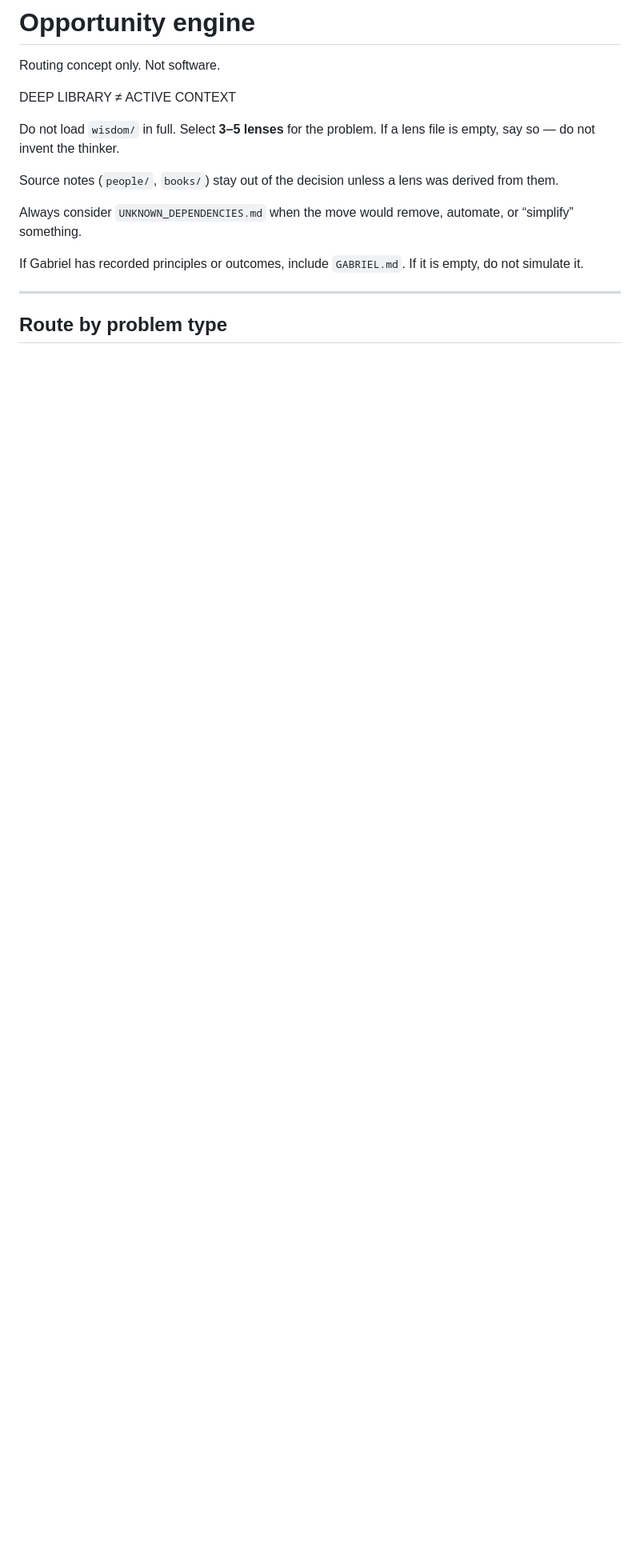
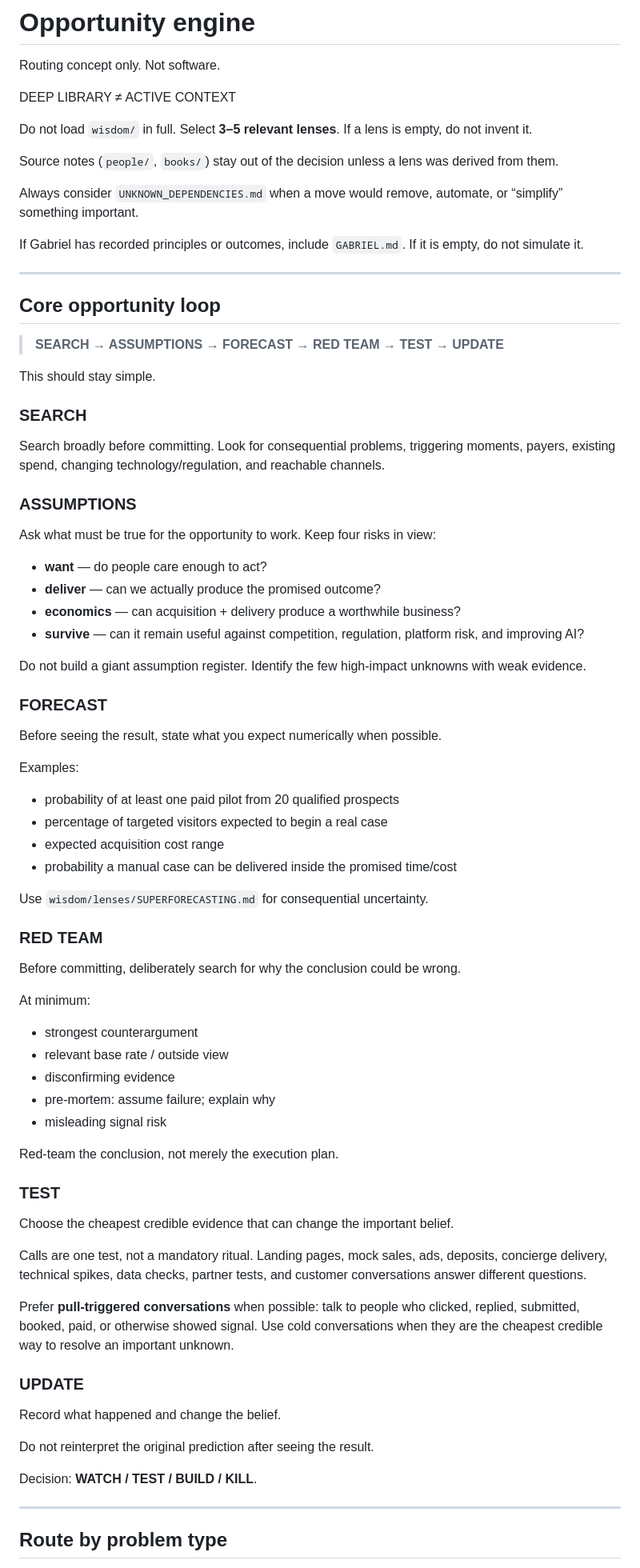
Before and after one commit to Gabothefounder/personal-os-v2, a Markdown page: wisdom/syntheses/OPPORTUNITY_ENGINE.md, the part around one of its changes. Shown at 80% size. Drawn GitHub-style; blank space fills up the shorter version.

```diff
--- a/wisdom/syntheses/OPPORTUNITY_ENGINE.md
+++ b/wisdom/syntheses/OPPORTUNITY_ENGINE.md
@@ -4,15 +4,75 @@ Routing concept only. Not software.
 
 DEEP LIBRARY ≠ ACTIVE CONTEXT
 
-Do not load `wisdom/` in full. Select **3–5 lenses** for the problem. If a lens file is empty, say so — do not invent the thinker.
+Do not load `wisdom/` in full. Select **3–5 relevant lenses**. If a lens is empty, do not invent it.
 
 Source notes (`people/`, `books/`) stay out of the decision unless a lens was derived from them.
 
-Always consider `UNKNOWN_DEPENDENCIES.md` when the move would remove, automate, or “simplify” something.
+Always consider `UNKNOWN_DEPENDENCIES.md` when a move would remove, automate, or “simplify” something important.
 
 If Gabriel has recorded principles or outcomes, include `GABRIEL.md`. If it is empty, do not simulate it.
 
 ---
 
+## Core opportunity loop
+
+> **SEARCH → ASSUMPTIONS → FORECAST → RED TEAM → TEST → UPDATE**
+
+This should stay simple.
+
+### SEARCH
+Search broadly before committing. Look for consequential problems, triggering moments, payers, existing spend, changing technology/regulation, and reachable channels.
+
+### ASSUMPTIONS
+Ask what must be true for the opportunity to work. Keep four risks in view:
+
+- **want** — do people care enough to act?
+- **deliver** — can we actually produce the promised outcome?
+- **economics** — can acquisition + delivery produce a worthwhile business?
+- **survive** — can it remain useful against competition, regulation, platform risk, and improving AI?
+
+Do not build a giant assumption register. Identify the few high-impact unknowns with weak evidence.
+
+### FORECAST
+Before seeing the result, state what you expect numerically when possible.
+
+Examples:
+
+- probability of at least one paid pilot from 20 qualified prospects
+- percentage of targeted visitors expected to begin a real case
+- expected acquisition cost range
+- probability a manual case can be delivered inside the promised time/cost
+
+Use `wisdom/lenses/SUPERFORECASTING.md` for consequential uncertainty.
+
+### RED TEAM
+Before committing, deliberately search for why the conclusion could be wrong.
+
+At minimum:
+
+- strongest counterargument
+- relevant base rate / outside view
+- disconfirming evidence
+- pre-mortem: assume failure; explain why
+- misleading signal risk
+
+Red-team the conclusion, not merely the execution plan.
+
+### TEST
+Choose the cheapest credible evidence that can change the important belief.
+
+Calls are one test, not a mandatory ritual. Landing pages, mock sales, ads, deposits, concierge delivery, technical spikes, data checks, partner tests, and customer conversations answer different questions.
+
+Prefer **pull-triggered conversations** when possible: talk to people who clicked, replied, submitted, booked, paid, or otherwise showed signal. Use cold conversations when they are the cheapest credible way to resolve an important unknown.
+
+### UPDATE
+Record what happened and change the belief.
+
+Do not reinterpret the original prediction after seeing the result.
+
+Decision: **WATCH / TEST / BUILD / KILL**.
+
+---
+
 ## Route by problem type
 
```
Also changed, not shown: other parts of wisdom/syntheses/OPPORTUNITY_ENGINE.md (+44 -42 lines).
